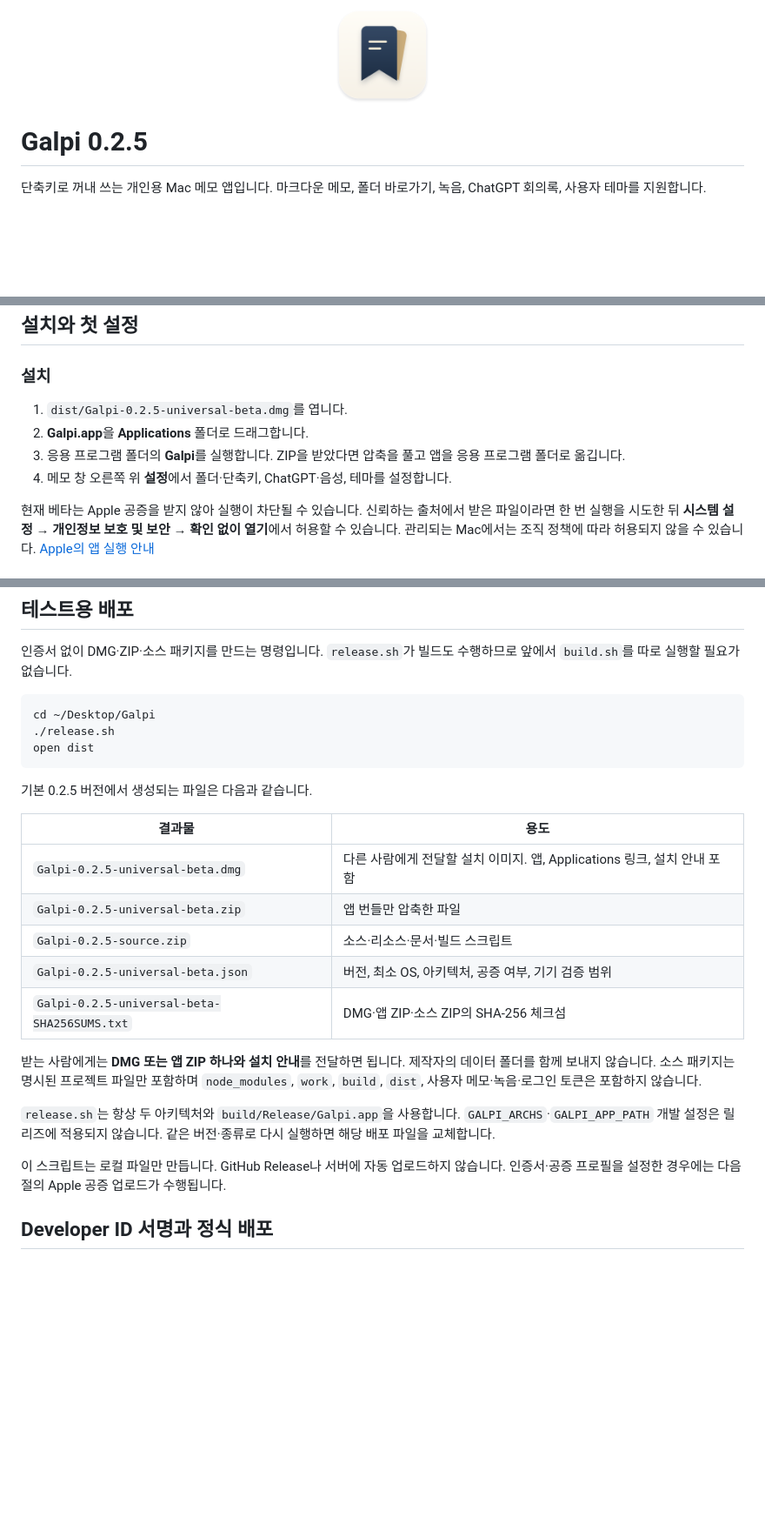
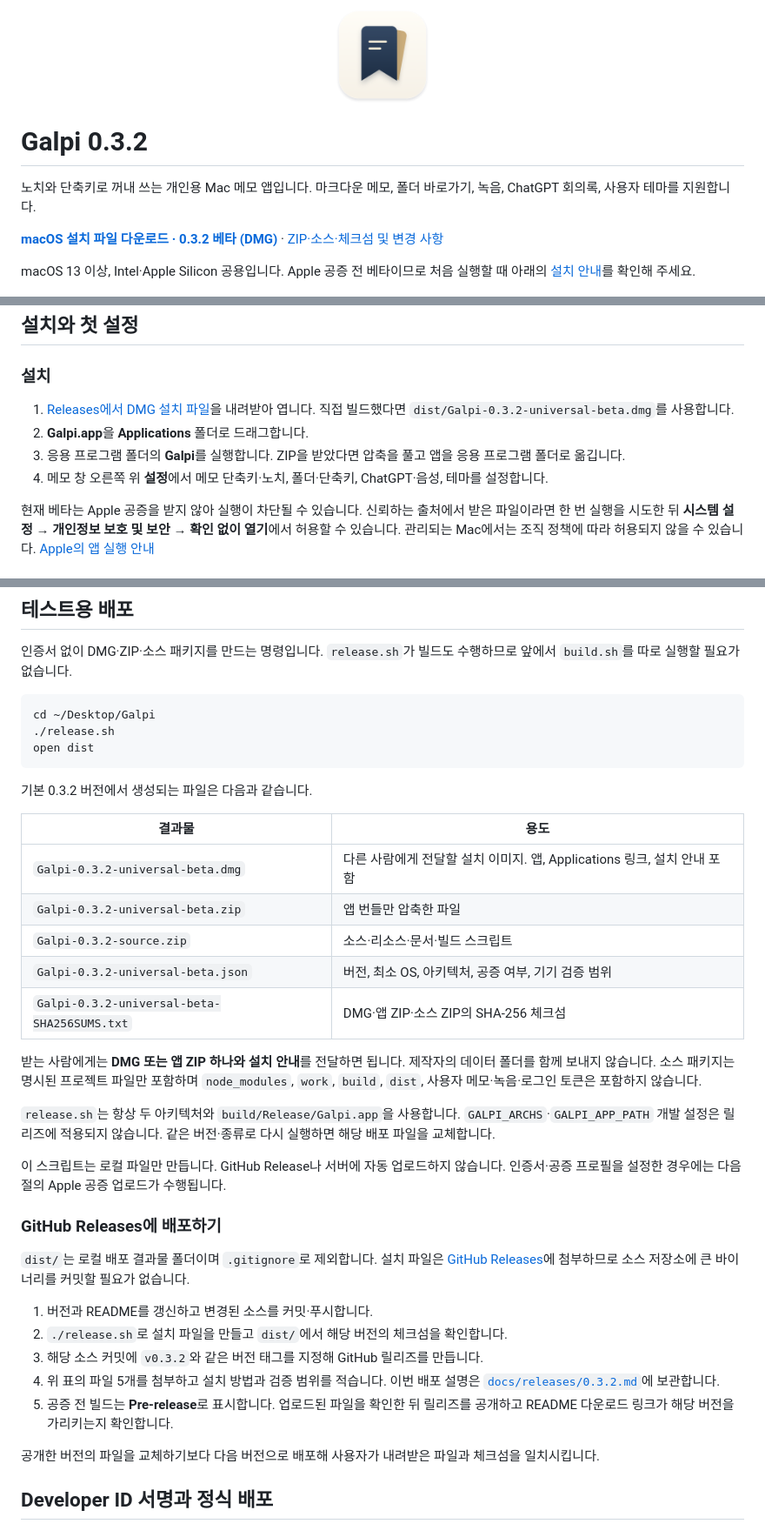
Before and after one commit to JaehyunYoo/galpi, a Markdown page: README.md, 3 parts joined by grey strips. Shown: that part at 87% size. Drawn GitHub-style; blank space fills up the shorter version.

````diff
--- a/README.md
+++ b/README.md
@@ -2,9 +2,13 @@
   <img src="docs/images/app-icon.png" alt="Galpi 앱 아이콘 — 두 장의 책갈피" width="112" height="112">
 </p>
 
-# Galpi 0.2.5
+# Galpi 0.3.2
 
-단축키로 꺼내 쓰는 개인용 Mac 메모 앱입니다. 마크다운 메모, 폴더 바로가기, 녹음, ChatGPT 회의록, 사용자 테마를 지원합니다.
+노치와 단축키로 꺼내 쓰는 개인용 Mac 메모 앱입니다. 마크다운 메모, 폴더 바로가기, 녹음, ChatGPT 회의록, 사용자 테마를 지원합니다.
+
+**[macOS 설치 파일 다운로드 · 0.3.2 베타 (DMG)](https://github.com/JaehyunYoo/galpi/releases/download/v0.3.2/Galpi-0.3.2-universal-beta.dmg)** · [ZIP·소스·체크섬 및 변경 사항](https://github.com/JaehyunYoo/galpi/releases/tag/v0.3.2)
+
+macOS 13 이상, Intel·Apple Silicon 공용입니다. Apple 공증 전 베타이므로 처음 실행할 때 아래의 [설치 안내](#setup)를 확인해 주세요.
 
 ![Galpi 라이트 테마에서 제목·체크리스트·인용을 작성하는 메모 화면](docs/images/notes-light.png)
 
@@ -41,10 +46,10 @@
 
 ### 설치
 
-1. `dist/Galpi-0.2.5-universal-beta.dmg`를 엽니다.
+1. [Releases에서 DMG 설치 파일](https://github.com/JaehyunYoo/galpi/releases/tag/v0.3.2)을 내려받아 엽니다. 직접 빌드했다면 `dist/Galpi-0.3.2-universal-beta.dmg`를 사용합니다.
 2. **Galpi.app**을 **Applications** 폴더로 드래그합니다.
 3. 응용 프로그램 폴더의 **Galpi**를 실행합니다. ZIP을 받았다면 압축을 풀고 앱을 응용 프로그램 폴더로 옮깁니다.
-4. 메모 창 오른쪽 위 **설정**에서 폴더·단축키, ChatGPT·음성, 테마를 설정합니다.
+4. 메모 창 오른쪽 위 **설정**에서 메모 단축키·노치, 폴더·단축키, ChatGPT·음성, 테마를 설정합니다.
 
 현재 베타는 Apple 공증을 받지 않아 실행이 차단될 수 있습니다. 신뢰하는 출처에서 받은 파일이라면 한 번 실행을 시도한 뒤 **시스템 설정 → 개인정보 보호 및 보안 → 확인 없이 열기**에서 허용할 수 있습니다. 관리되는 Mac에서는 조직 정책에 따라 허용되지 않을 수 있습니다. [Apple의 앱 실행 안내](https://support.apple.com/102445)
 
@@ -349,21 +395,33 @@ cd ~/Desktop/Galpi
 open dist
 ```
 
-기본 0.2.5 버전에서 생성되는 파일은 다음과 같습니다.
+기본 0.3.2 버전에서 생성되는 파일은 다음과 같습니다.
 
 | 결과물 | 용도 |
 | --- | --- |
-| `Galpi-0.2.5-universal-beta.dmg` | 다른 사람에게 전달할 설치 이미지. 앱, Applications 링크, 설치 안내 포함 |
-| `Galpi-0.2.5-universal-beta.zip` | 앱 번들만 압축한 파일 |
-| `Galpi-0.2.5-source.zip` | 소스·리소스·문서·빌드 스크립트 |
-| `Galpi-0.2.5-universal-beta.json` | 버전, 최소 OS, 아키텍처, 공증 여부, 기기 검증 범위 |
-| `Galpi-0.2.5-universal-beta-SHA256SUMS.txt` | DMG·앱 ZIP·소스 ZIP의 SHA-256 체크섬 |
+| `Galpi-0.3.2-universal-beta.dmg` | 다른 사람에게 전달할 설치 이미지. 앱, Applications 링크, 설치 안내 포함 |
+| `Galpi-0.3.2-universal-beta.zip` | 앱 번들만 압축한 파일 |
+| `Galpi-0.3.2-source.zip` | 소스·리소스·문서·빌드 스크립트 |
+| `Galpi-0.3.2-universal-beta.json` | 버전, 최소 OS, 아키텍처, 공증 여부, 기기 검증 범위 |
+| `Galpi-0.3.2-universal-beta-SHA256SUMS.txt` | DMG·앱 ZIP·소스 ZIP의 SHA-256 체크섬 |
 
 받는 사람에게는 **DMG 또는 앱 ZIP 하나와 설치 안내**를 전달하면 됩니다. 제작자의 데이터 폴더를 함께 보내지 않습니다. 소스 패키지는 명시된 프로젝트 파일만 포함하며 `node_modules`, `work`, `build`, `dist`, 사용자 메모·녹음·로그인 토큰은 포함하지 않습니다.
 
 `release.sh`는 항상 두 아키텍처와 `build/Release/Galpi.app`을 사용합니다. `GALPI_ARCHS`·`GALPI_APP_PATH` 개발 설정은 릴리즈에 적용되지 않습니다. 같은 버전·종류로 다시 실행하면 해당 배포 파일을 교체합니다.
 
 이 스크립트는 로컬 파일만 만듭니다. GitHub Release나 서버에 자동 업로드하지 않습니다. 인증서·공증 프로필을 설정한 경우에는 다음 절의 Apple 공증 업로드가 수행됩니다.
+
+### GitHub Releases에 배포하기
+
+`dist/`는 로컬 배포 결과물 폴더이며 `.gitignore`로 제외합니다. 설치 파일은 [GitHub Releases](https://github.com/JaehyunYoo/galpi/releases)에 첨부하므로 소스 저장소에 큰 바이너리를 커밋할 필요가 없습니다.
+
+1. 버전과 README를 갱신하고 변경된 소스를 커밋·푸시합니다.
+2. `./release.sh`로 설치 파일을 만들고 `dist/`에서 해당 버전의 체크섬을 확인합니다.
+3. 해당 소스 커밋에 `v0.3.2`와 같은 버전 태그를 지정해 GitHub 릴리즈를 만듭니다.
+4. 위 표의 파일 5개를 첨부하고 설치 방법과 검증 범위를 적습니다. 이번 배포 설명은 [`docs/releases/0.3.2.md`](docs/releases/0.3.2.md)에 보관합니다.
+5. 공증 전 빌드는 **Pre-release**로 표시합니다. 업로드된 파일을 확인한 뒤 릴리즈를 공개하고 README 다운로드 링크가 해당 버전을 가리키는지 확인합니다.
+
+공개한 버전의 파일을 교체하기보다 다음 버전으로 배포해 사용자가 내려받은 파일과 체크섬을 일치시킵니다.
 
 <a id="release"></a>
 ## Developer ID 서명과 정식 배포
````
Also changed, not shown: other parts of README.md (+56 -12 lines), docs/releases/0.3.2.md (added, +44 -0 lines), docs/images/folder-shortcuts.png, docs/images/notch-collapsed.png (added), docs/images/notch-folders-scrolled.png (added), docs/images/notch-panel.png (added), 13 other files.
